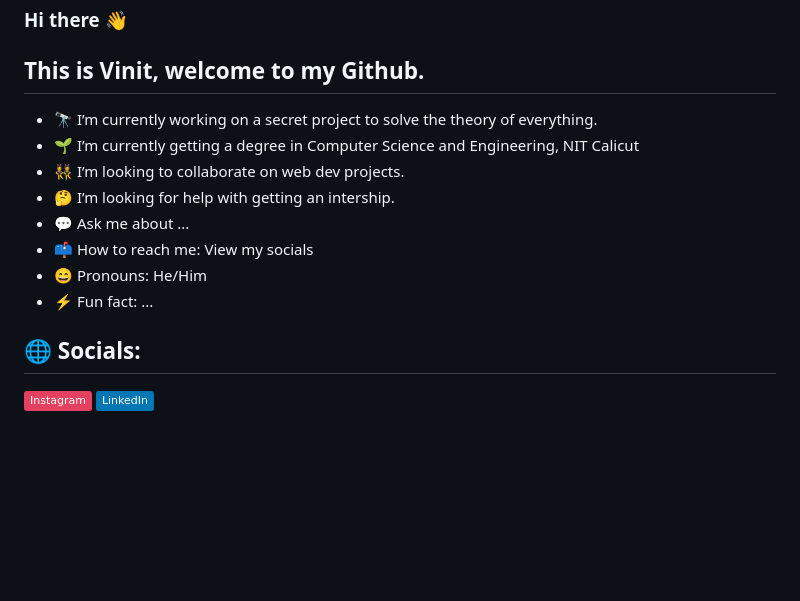
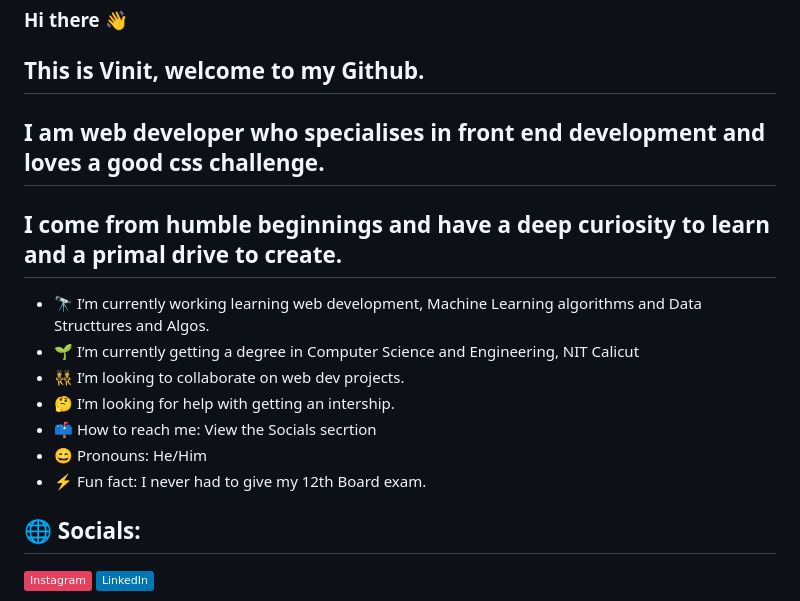
Before and after one commit to vinitkesh/vinitkesh, a Markdown page: README.md, the part around the change. Rendered like a GitHub page; badges without logos; blank space fills up the shorter version.

```diff
--- a/README.md
+++ b/README.md
@@ -1,13 +1,14 @@
 ### Hi there 👋
 ## This is Vinit, welcome to my Github.
-- 🔭 I’m currently working on a secret project to solve the theory of everything.
+## I am web developer who specialises in front end development and loves a good css challenge.
+## I come from humble beginnings and have a deep curiosity to learn and a primal drive to create.
+- 🔭 I’m currently working learning web development, Machine Learning algorithms and Data Structtures and Algos.
 - 🌱 I’m currently getting a degree in Computer Science and Engineering, NIT Calicut
 - 👯 I’m looking to collaborate on web dev projects.
 - 🤔 I’m looking for help with getting an intership.
-- 💬 Ask me about ...
-- 📫 How to reach me: View my socials
+- 📫 How to reach me: View the Socials secrtion
 - 😄 Pronouns: He/Him
-- ⚡ Fun fact: ...
+- ⚡ Fun fact: I never had to give my 12th Board exam.
 
 ## 🌐 Socials:
 [![Instagram](https://img.shields.io/badge/Instagram-%23E4405F.svg?logo=Instagram&logoColor=white)](https://www.instagram.com/keshri._.vinit/) [![LinkedIn](https://img.shields.io/badge/LinkedIn-%230077B5.svg?logo=linkedin&logoColor=white)](https://www.linkedin.com/in/vinit-keshri-54316b251/)
```
